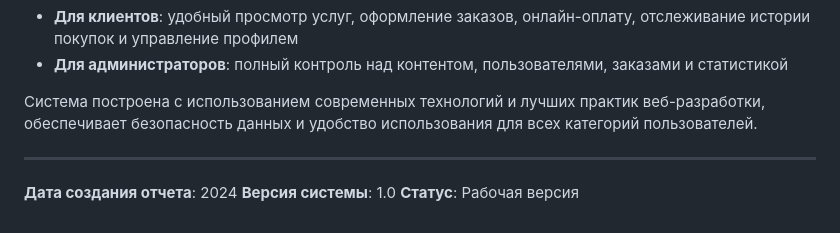
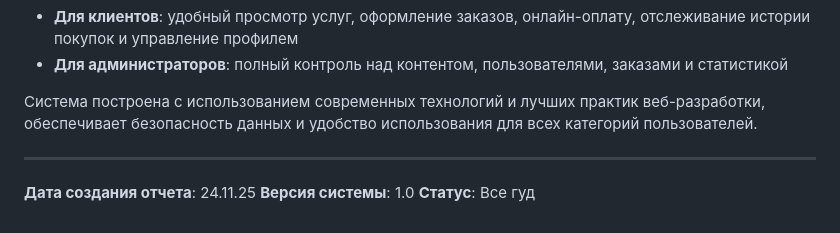
Before and after one commit to xosnfis/fitnessss, a Markdown page: fitnessss/отчет/ОТЧЕТ_О_САЙТЕ.md, the part around the change. Rendered like a GitHub page.

```diff
--- a/fitnessss/отчет/ОТЧЕТ_О_САЙТЕ.md
+++ b/fitnessss/отчет/ОТЧЕТ_О_САЙТЕ.md
@@ -820,6 +820,6 @@ fitnessss/
 
 ---
 
-**Дата создания отчета**: 2024
+**Дата создания отчета**: 24.11.25
 **Версия системы**: 1.0
-**Статус**: Рабочая версия
+**Статус**: Все гуд
```
